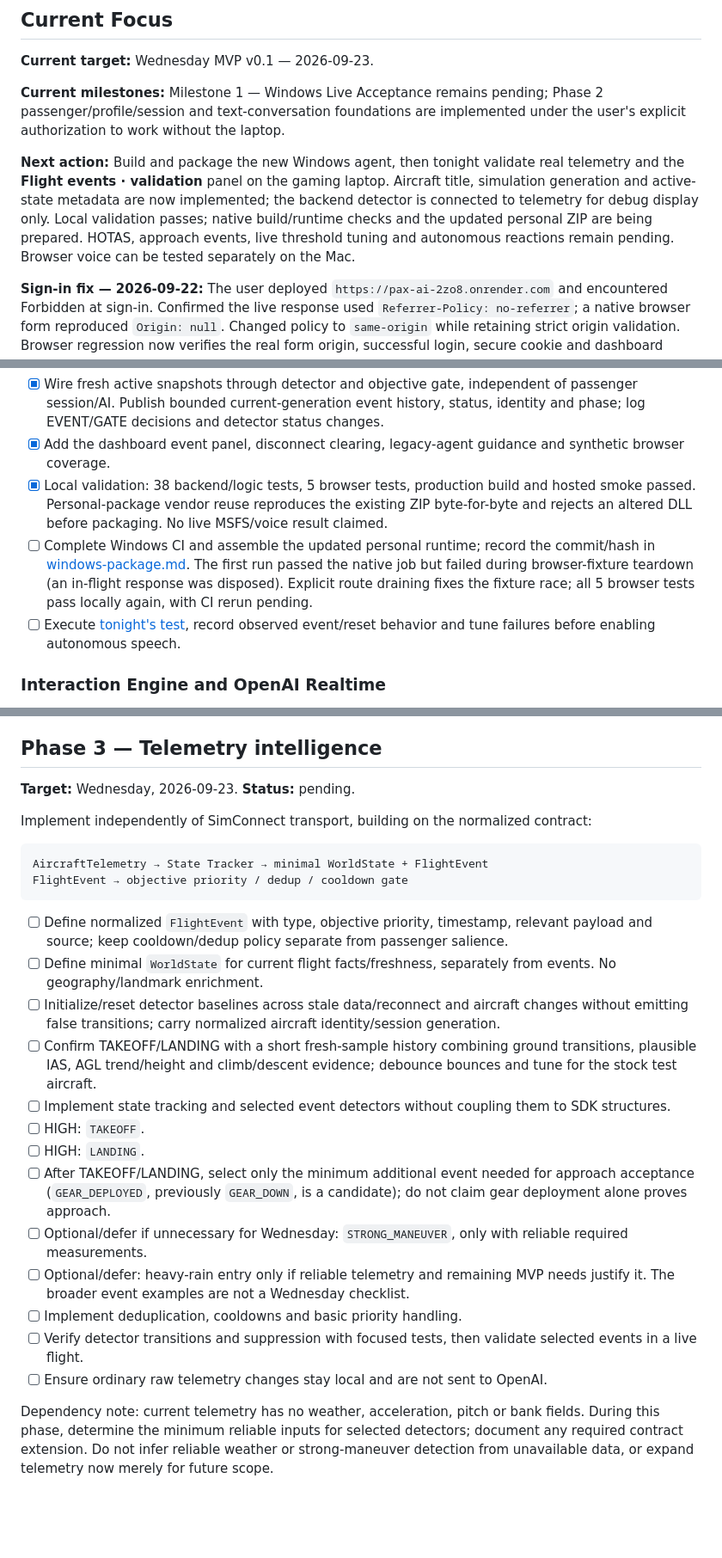
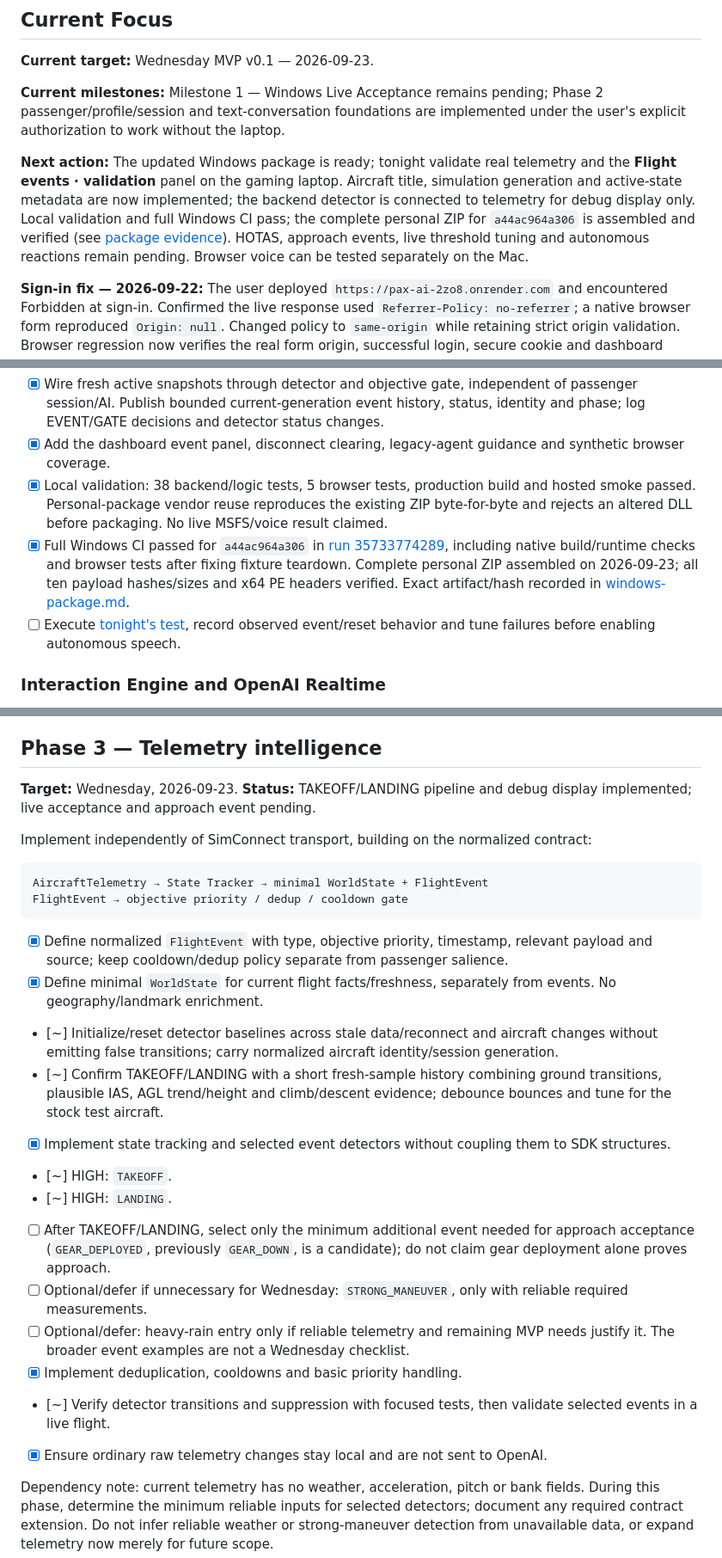
Before and after one commit to diasjuniorr/pax-ai, a Markdown page: docs/ROADMAP.md, 3 parts joined by grey strips. Shown at 86% size. GitHub-like rendering; blank space fills up the shorter version.

````diff
--- a/docs/ROADMAP.md
+++ b/docs/ROADMAP.md
@@ -10,7 +10,7 @@ The long-term objective is believable passengers who hold natural realtime voice
 
 **Current milestones:** Milestone 1 — Windows Live Acceptance remains pending; Phase 2 passenger/profile/session and text-conversation foundations are implemented under the user's explicit authorization to work without the laptop.
 
-**Next action:** Build and package the new Windows agent, then tonight validate real telemetry and the **Flight events · validation** panel on the gaming laptop. Aircraft title, simulation generation and active-state metadata are now implemented; the backend detector is connected to telemetry for debug display only. Local validation passes; native build/runtime checks and the updated personal ZIP are being prepared. HOTAS, approach events, live threshold tuning and autonomous reactions remain pending. Browser voice can be tested separately on the Mac.
+**Next action:** The updated Windows package is ready; tonight validate real telemetry and the **Flight events · validation** panel on the gaming laptop. Aircraft title, simulation generation and active-state metadata are now implemented; the backend detector is connected to telemetry for debug display only. Local validation and full Windows CI pass; the complete personal ZIP for `a44ac964a306` is assembled and verified (see [package evidence](windows-package.md)). HOTAS, approach events, live threshold tuning and autonomous reactions remain pending. Browser voice can be tested separately on the Mac.
 
 
 **Sign-in fix — 2026-09-22:** The user deployed `https://pax-ai-2zo8.onrender.com` and encountered Forbidden at sign-in. Confirmed the live response used `Referrer-Policy: no-referrer`; a native browser form reproduced `Origin: null`. Changed policy to `same-origin` while retaining strict origin validation. Browser regression now verifies the real form origin, successful login, secure cookie and dashboard access in a new tab/reload. Build and eight backend tests passed locally. Windows CI, including the browser regression, passed in [run 35679867941](https://github.com/diasjuniorr/pax-ai/actions/runs/35679867941) for fix commit `41e02e2`. The user subsequently confirmed successful sign-in and dashboard display on the live Render service.
@@ -176,7 +176,7 @@ Keep the spike limited to button detection; do not implement the complete PTT/au
 - [x] Wire fresh active snapshots through detector and objective gate, independent of passenger session/AI. Publish bounded current-generation event history, status, identity and phase; log EVENT/GATE decisions and detector status changes.
 - [x] Add the dashboard event panel, disconnect clearing, legacy-agent guidance and synthetic browser coverage.
 - [x] Local validation: 38 backend/logic tests, 5 browser tests, production build and hosted smoke passed. Personal-package vendor reuse reproduces the existing ZIP byte-for-byte and rejects an altered DLL before packaging. No live MSFS/voice result claimed.
-- [ ] Complete Windows CI and assemble the updated personal runtime; record the commit/hash in [windows-package.md](windows-package.md). The first run passed the native job but failed during browser-fixture teardown (an in-flight response was disposed). Explicit route draining fixes the fixture race; all 5 browser tests pass locally again, with CI rerun pending.
+- [x] Full Windows CI passed for `a44ac964a306` in [run 35733774289](https://github.com/diasjuniorr/pax-ai/actions/runs/35733774289), including native build/runtime checks and browser tests after fixing fixture teardown. Complete personal ZIP assembled on 2026-09-23; all ten payload hashes/sizes and x64 PE headers verified. Exact artifact/hash recorded in [windows-package.md](windows-package.md).
 - [ ] Execute [tonight's test](tonight-test.md), record observed event/reset behavior and tune failures before enabling autonomous speech.
 
 ### Interaction Engine and OpenAI Realtime
@@ -194,7 +194,7 @@ Keep the spike limited to button detection; do not implement the complete PTT/au
 
 ## Phase 3 — Telemetry intelligence
 
-**Target:** Wednesday, 2026-09-23. **Status:** pending.
+**Target:** Wednesday, 2026-09-23. **Status:** TAKEOFF/LANDING pipeline and debug display implemented; live acceptance and approach event pending.
 
 Implement independently of SimConnect transport, building on the normalized contract:
 
@@ -203,19 +203,19 @@ AircraftTelemetry → State Tracker → minimal WorldState + FlightEvent
 FlightEvent → objective priority / dedup / cooldown gate
 ```
 
-- [ ] Define normalized `FlightEvent` with type, objective priority, timestamp, relevant payload and source; keep cooldown/dedup policy separate from passenger salience.
-- [ ] Define minimal `WorldState` for current flight facts/freshness, separately from events. No geography/landmark enrichment.
-- [ ] Initialize/reset detector baselines across stale data/reconnect and aircraft changes without emitting false transitions; carry normalized aircraft identity/session generation.
-- [ ] Confirm TAKEOFF/LANDING with a short fresh-sample history combining ground transitions, plausible IAS, AGL trend/height and climb/descent evidence; debounce bounces and tune for the stock test aircraft.
-- [ ] Implement state tracking and selected event detectors without coupling them to SDK structures.
-- [ ] HIGH: `TAKEOFF`.
-- [ ] HIGH: `LANDING`.
+- [x] Define normalized `FlightEvent` with type, objective priority, timestamp, relevant payload and source; keep cooldown/dedup policy separate from passenger salience.
+- [x] Define minimal `WorldState` for current flight facts/freshness, separately from events. No geography/landmark enrichment.
+- [~] Initialize/reset detector baselines across stale data/reconnect and aircraft changes without emitting false transitions; carry normalized aircraft identity/session generation.
+- [~] Confirm TAKEOFF/LANDING with a short fresh-sample history combining ground transitions, plausible IAS, AGL trend/height and climb/descent evidence; debounce bounces and tune for the stock test aircraft.
+- [x] Implement state tracking and selected event detectors without coupling them to SDK structures.
+- [~] HIGH: `TAKEOFF`.
+- [~] HIGH: `LANDING`.
 - [ ] After TAKEOFF/LANDING, select only the minimum additional event needed for approach acceptance (`GEAR_DEPLOYED`, previously `GEAR_DOWN`, is a candidate); do not claim gear deployment alone proves approach.
 - [ ] Optional/defer if unnecessary for Wednesday: `STRONG_MANEUVER`, only with reliable required measurements.
 - [ ] Optional/defer: heavy-rain entry only if reliable telemetry and remaining MVP needs justify it. The broader event examples are not a Wednesday checklist.
-- [ ] Implement deduplication, cooldowns and basic priority handling.
-- [ ] Verify detector transitions and suppression with focused tests, then validate selected events in a live flight.
-- [ ] Ensure ordinary raw telemetry changes stay local and are not sent to OpenAI.
+- [x] Implement deduplication, cooldowns and basic priority handling.
+- [~] Verify detector transitions and suppression with focused tests, then validate selected events in a live flight.
+- [x] Ensure ordinary raw telemetry changes stay local and are not sent to OpenAI.
 
 Dependency note: current telemetry has no weather, acceleration, pitch or bank fields. During this phase, determine the minimum reliable inputs for selected detectors; document any required contract extension. Do not infer reliable weather or strong-maneuver detection from unavailable data, or expand telemetry now merely for future scope.
 
````
Also changed, not shown: docs/windows-package.md (+10 -1 lines).
